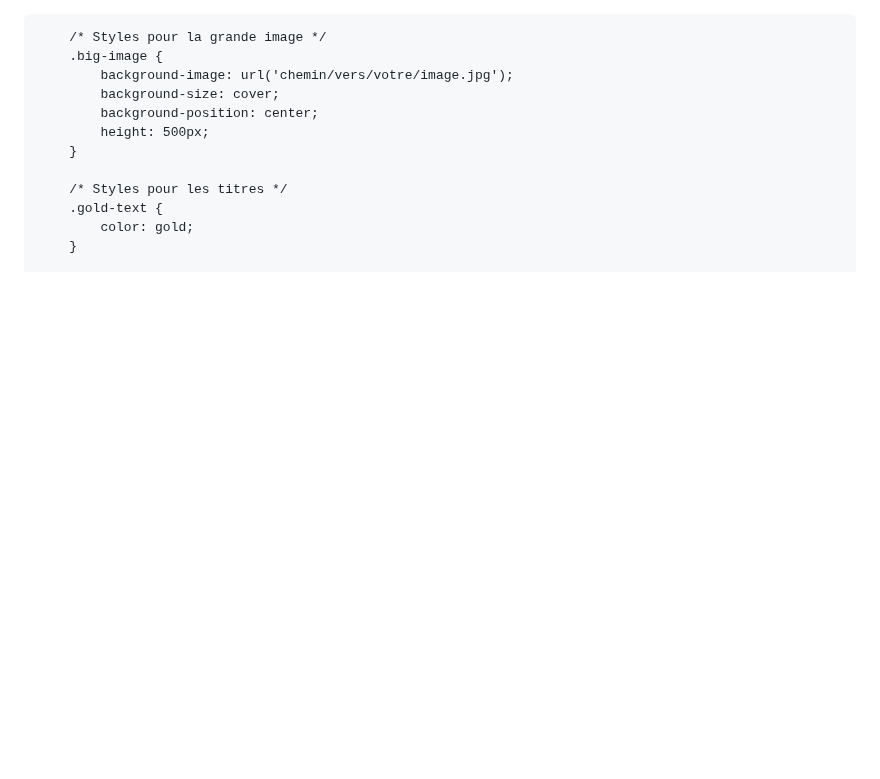
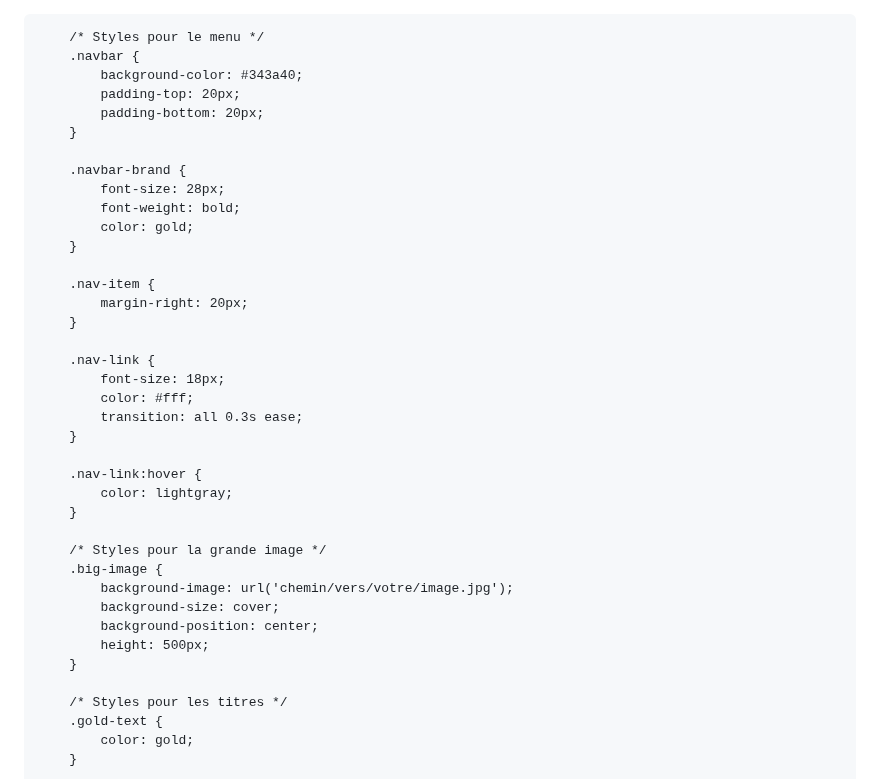
Before and after one commit to MoussaKassim/MO-DJIB-consulting, a Markdown page: README.md, the part around one of its changes. GitHub-like rendering; blank space fills up the shorter version.

```diff
--- a/README.md
+++ b/README.md
@@ -1,4 +1,4 @@
-<MO-DJIB CONSULTING>
+<!DOCTYPE html>
 <html lang="fr">
 <head>
     <meta charset="UTF-8">
@@ -8,6 +8,33 @@
     <link rel="stylesheet" href="https://cdnjs.cloudflare.com/ajax/libs/font-awesome/5.15.4/css/all.min.css">
     <style>
         /* Ajoutez vos styles CSS personnalisés ici */
+
+        /* Styles pour le menu */
+        .navbar {
+            background-color: #343a40;
+            padding-top: 20px;
+            padding-bottom: 20px;
+        }
+
+        .navbar-brand {
+            font-size: 28px;
+            font-weight: bold;
+            color: gold;
+        }
+
+        .nav-item {
+            margin-right: 20px;
+        }
+
+        .nav-link {
+            font-size: 18px;
+            color: #fff;
+            transition: all 0.3s ease;
+        }
+
+        .nav-link:hover {
+            color: lightgray;
+        }
 
         /* Styles pour la grande image */
         .big-image {
```
Also changed, not shown: other parts of README.md (+1 -1 lines).
